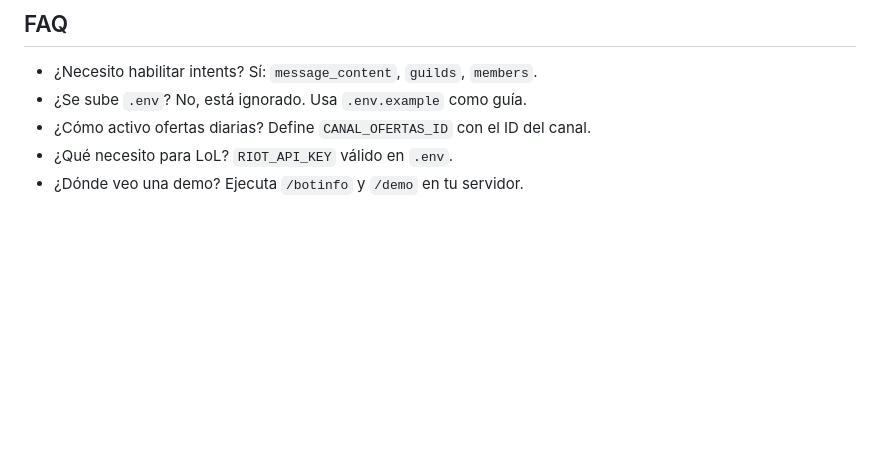
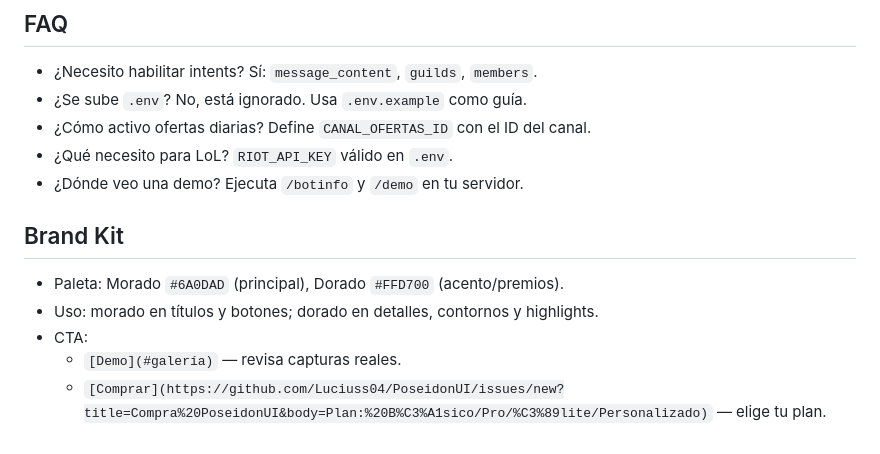
Before and after one commit to Luciuss04/PoseidonUI, a Markdown page: README.md, the part around the change. GitHub-like rendering; blank space fills up the shorter version.

Commit message:
Brand Kit: paleta morado/dorado y CTAs en README

```diff
--- a/README.md
+++ b/README.md
@@ -149,3 +149,9 @@ Contacta por Issues o discord para cerrar compra y entrega.
 - ¿Cómo activo ofertas diarias? Define `CANAL_OFERTAS_ID` con el ID del canal.
 - ¿Qué necesito para LoL? `RIOT_API_KEY` válido en `.env`.
 - ¿Dónde veo una demo? Ejecuta `/botinfo` y `/demo` en tu servidor.
+## Brand Kit
+- Paleta: Morado `#6A0DAD` (principal), Dorado `#FFD700` (acento/premios).
+- Uso: morado en títulos y botones; dorado en detalles, contornos y highlights.
+- CTA:
+  - `[Demo](#galería)` — revisa capturas reales.
+  - `[Comprar](https://github.com/Luciuss04/PoseidonUI/issues/new?title=Compra%20PoseidonUI&body=Plan:%20B%C3%A1sico/Pro/%C3%89lite/Personalizado)` — elige tu plan.
```
